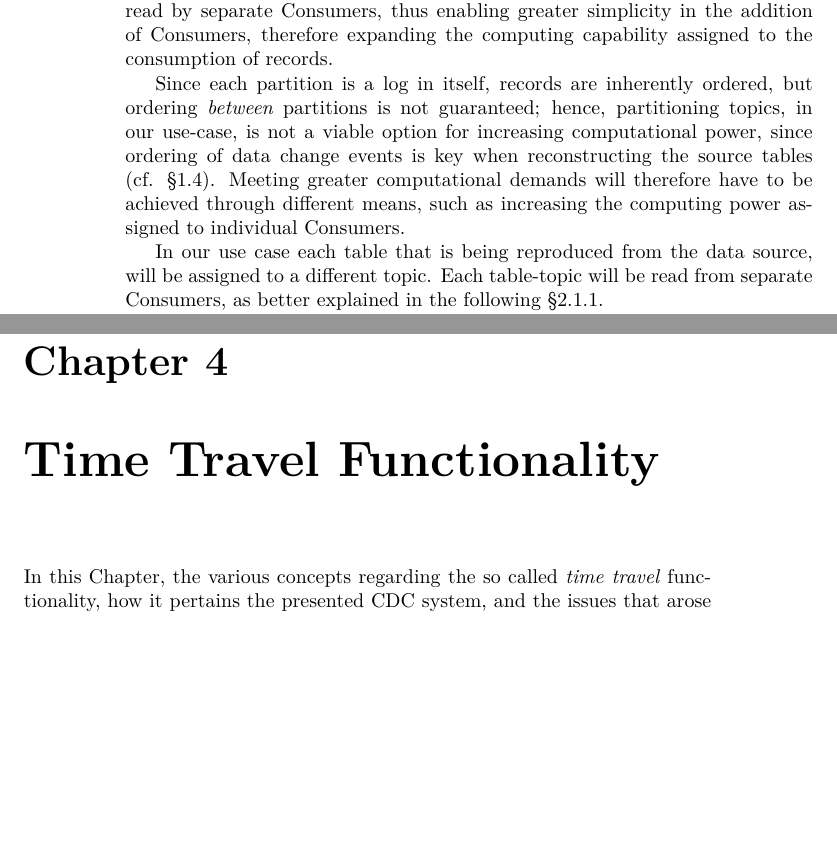
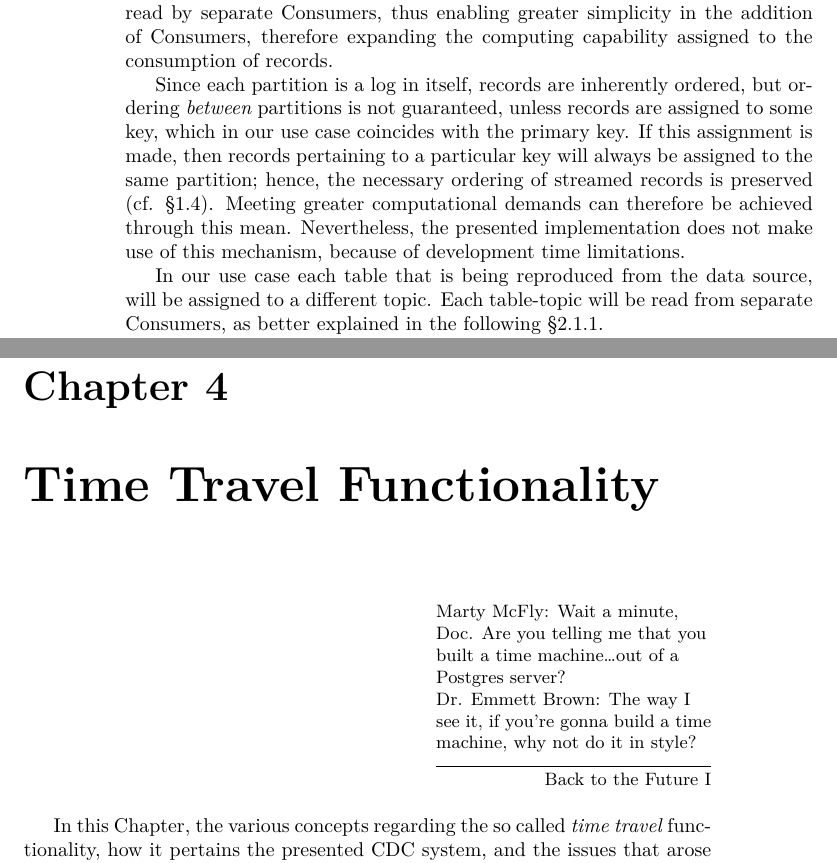
Before and after one commit to dpdani/bsc-thesis, a LaTeX thesis (Parmeggiani_Daniele_theses_aa2019-2020.tex, which reads chapters/technologies-employed.tex, chapters/time-travel.tex): two parts of pages 16 and 27 of 51, joined at a grey line, cut so that both start at the same text, the shorter picture padded with empty space. The pictures show the PDF file Parmeggiani_Daniele_theses_aa2019-2020.pdf that the author committed with the source.

Commit message:
Corrections, dedication, and epigraph.

```diff
--- a/chapters/technologies-employed.tex
+++ b/chapters/technologies-employed.tex
@@ -36,13 +36,15 @@ Conversely, a Consumer will ask Kafka to read a record from a particular topic,
 
 A topic is further divided into so called partitions.\footnote{%
 	Therefore, to be precise, each single topic partition is a log and a topic is a set of logs.
-	Nonetheless, in our use-case, as discussed shortly, we are not interested into splitting topics into multiple partitions, thus leaving little space to imprecision.
+	Nonetheless, in our use-case, as discussed shortly, we will not split topics into multiple partitions, thus leaving little space to imprecision.
 }
 Generally, this division is most useful when considering the capability of some greater system, which is in part composed by Kafka, to meet increasing computational demands.
 This is achieved by dividing homogeneous records into different partitions that are read by separate Consumers, thus enabling greater simplicity in the addition of Consumers, therefore expanding the computing capability assigned to the consumption of records.
 
-Since each partition is a log in itself, records are inherently ordered, but ordering \emph{between} partitions is not guaranteed; hence, partitioning topics, in our use-case, is not a viable option for increasing computational power, since ordering of data change events is key when reconstructing the source tables (cf. \S \ref{sec:tables-streams}).
-Meeting greater computational demands will therefore have to be achieved through different means, such as increasing the computing power assigned to individual Consumers.
+Since each partition is a log in itself, records are inherently ordered, but ordering \emph{between} partitions is not guaranteed, unless records are assigned to some key, which in our use case coincides with the primary key.
+If this assignment is made, then records pertaining to a particular key will always be assigned to the same partition; hence, the necessary ordering of streamed records is preserved (cf. \S \ref{sec:tables-streams}).
+Meeting greater computational demands can therefore be achieved through this mean.
+Nevertheless, the presented implementation does not make use of this mechanism, because of development time limitations.
 
 In our use case each table that is being reproduced from the data source, will be assigned to a different topic.
 Each table-topic will be read from separate Consumers, as better explained in the following \S \ref{sec:kafka-connect}.
--- a/chapters/time-travel.tex
+++ b/chapters/time-travel.tex
@@ -1,11 +1,11 @@
 \chapter{Time Travel Functionality}
 \label{ch:timetravel}
 
-%\epigraph{%
-%    Marty McFly: Wait a minute, Doc. Are you telling me that you built a time machine\ldots out of a Postgres server?
-%
-%    Dr. Emmett Brown: The way I see it, if you're gonna build a time machine, why not do it in style?
-%}{Back to the Future I}
+\epigraph{%
+    Marty McFly: Wait a minute, Doc. Are you telling me that you built a time machine\ldots out of a Postgres server?
+
+    Dr. Emmett Brown: The way I see it, if you're gonna build a time machine, why not do it in style?
+}{Back to the Future I}
 
 In this Chapter, the various concepts regarding the so called \emph{time travel} functionality, how it pertains the presented CDC system, and the issues that arose in implementing this feature, will be discussed.
 Additionally, some background to this functionality will be presented in the following Section.
```
Also changed, not shown: Parmeggiani_Daniele_theses_aa2019-2020.tex (+3 -5 lines), Parmeggiani_Daniele_theses_aa2019-2020.pdf, chapters/technologies-employed.tex (2 more changed lines).
